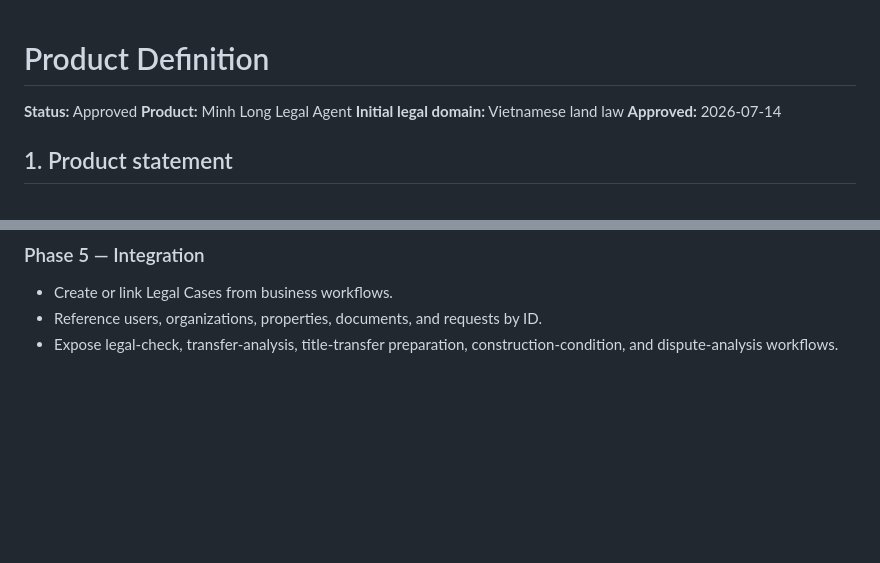
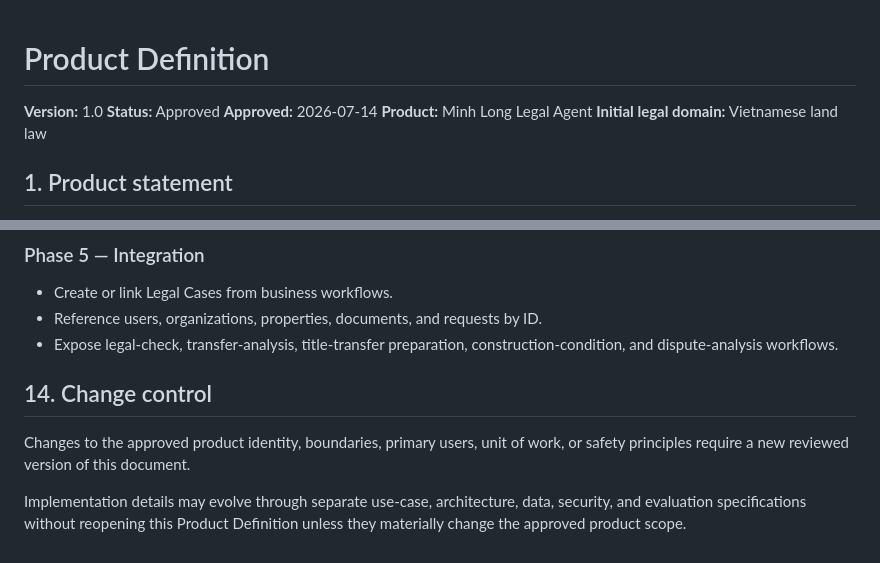
Before and after one commit to thienhocdata/VN-legal-agent, a Markdown page: docs/product/product-definition.md, 2 parts joined by grey strips. GitHub-like rendering; blank space fills up the shorter version.

Commit message:
docs: add product definition change control

```diff
--- a/docs/product/product-definition.md
+++ b/docs/product/product-definition.md
@@ -1,9 +1,10 @@
 # Product Definition
 
+**Version:** 1.0
 **Status:** Approved
+**Approved:** 2026-07-14
 **Product:** Minh Long Legal Agent
 **Initial legal domain:** Vietnamese land law
-**Approved:** 2026-07-14
 
 ## 1. Product statement
 
@@ -215,3 +216,9 @@ Approval of this Product Definition fixes the product identity, boundaries, and
 - Create or link Legal Cases from business workflows.
 - Reference users, organizations, properties, documents, and requests by ID.
 - Expose legal-check, transfer-analysis, title-transfer preparation, construction-condition, and dispute-analysis workflows.
+
+## 14. Change control
+
+Changes to the approved product identity, boundaries, primary users, unit of work, or safety principles require a new reviewed version of this document.
+
+Implementation details may evolve through separate use-case, architecture, data, security, and evaluation specifications without reopening this Product Definition unless they materially change the approved product scope.
```
